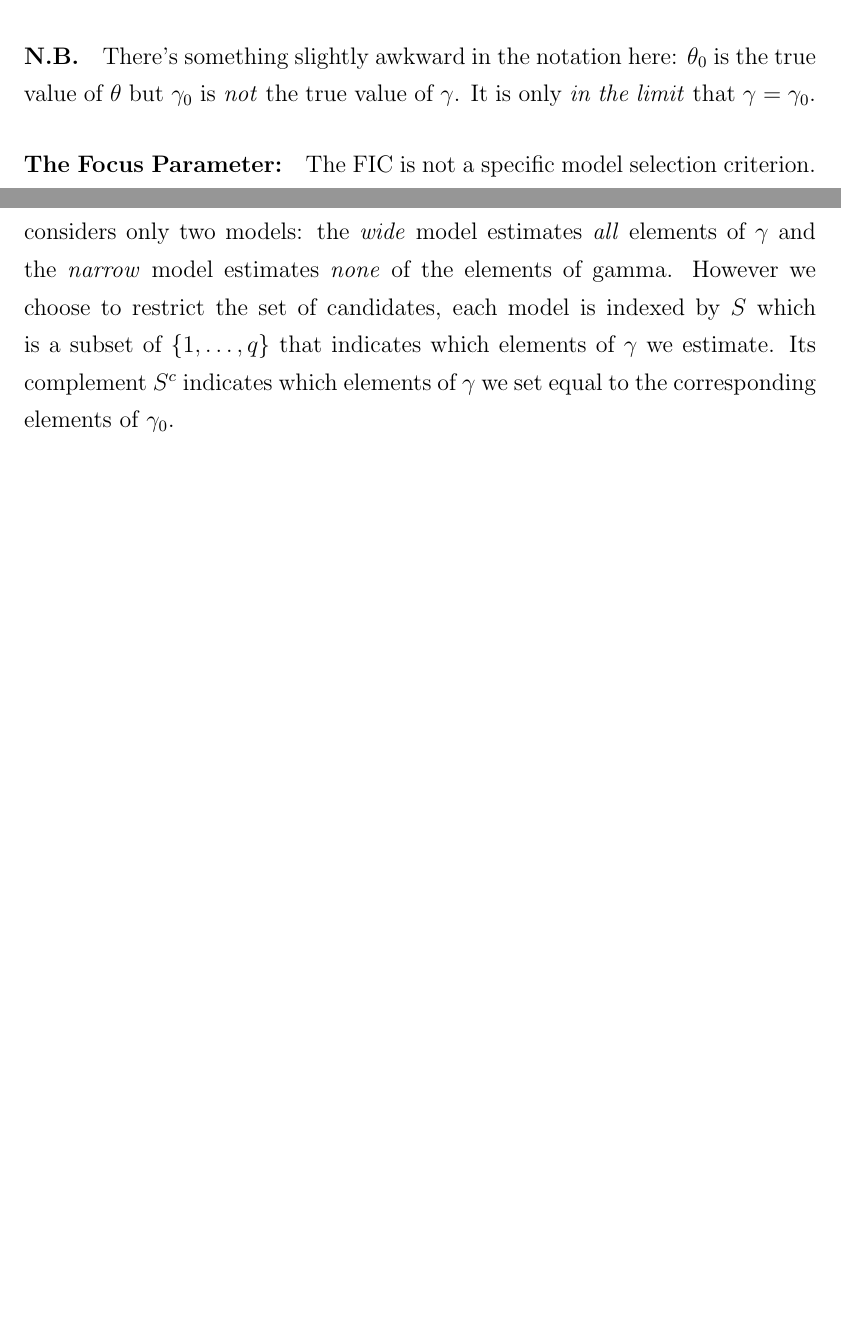
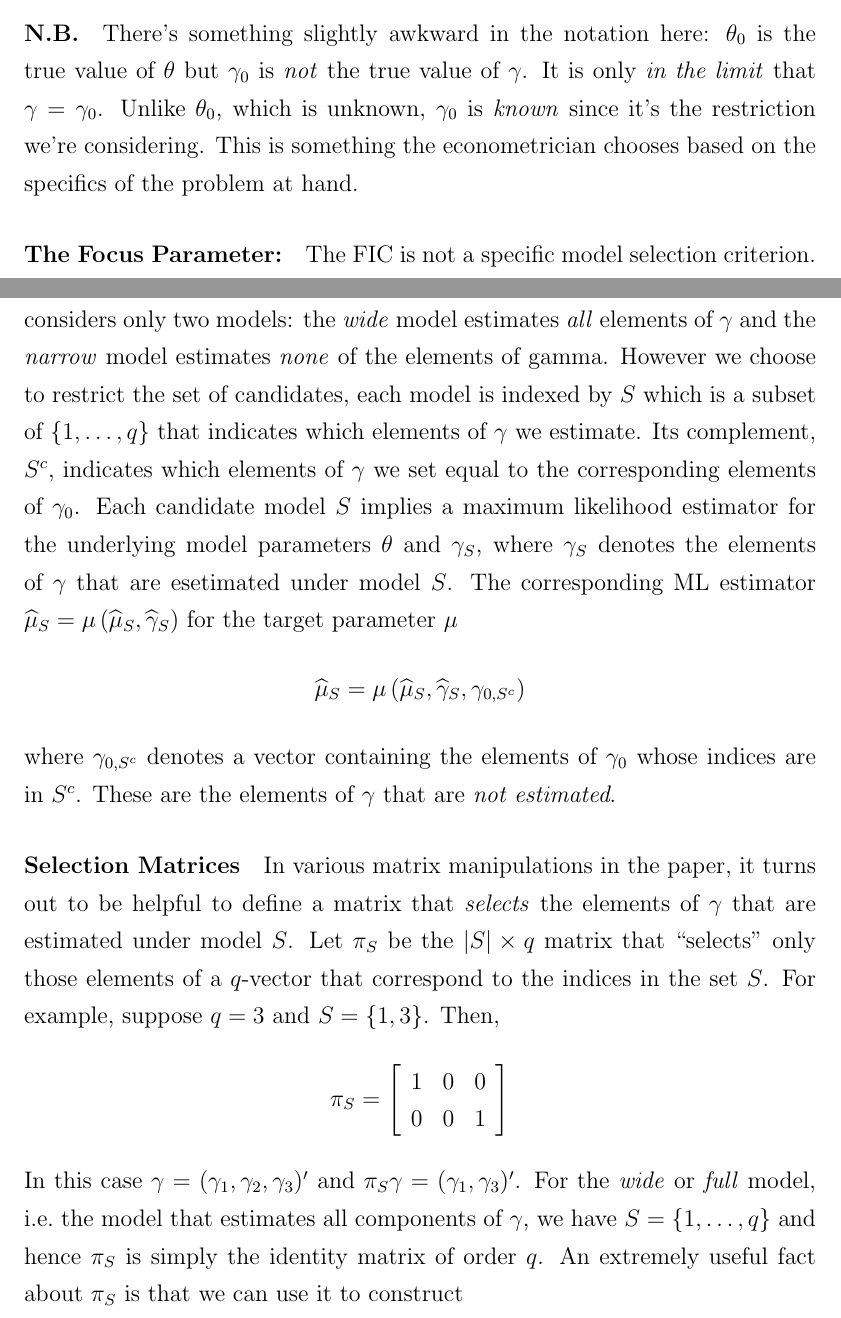
Before and after one commit to fditraglia/econ722, a LaTeX document (lecture05_focused_selection.tex): two parts of pages 10 and 11 of 36 before the commit and two parts of pages 10 and 11 of 37 after it, joined at a grey line, cut so that both start at the same text, the shorter picture padded with empty space. Compiled offline with pdfLaTeX.

Commit message:
continuation of FIC material

```diff
--- a/lecture05_focused_selection.tex
+++ b/lecture05_focused_selection.tex
@@ -150,14 +152,22 @@ This could be a regression model, in which case the likelihood is conditional on
 	$$y_i = x_i'\theta + z_i'\gamma + \epsilon_i$$
 and consider setting some or all of the elements of $\gamma$ equal to zero rather than estimating them.  The true value of $\gamma$ is \emph{changing with sample size} according to $\gamma_n = \gamma_0 + \delta/\sqrt{n}$ where $\delta$ is a fixed but unknown constant $q$-vector. Thus, any specification that does not estimate $\gamma$ is \emph{locally mis-specified} but the mis-specification disappears in the limit as $n\rightarrow \infty$.
 
-\paragraph{N.B.} There's something slightly awkward in the notation here: $\theta_0$ is the true value of $\theta$ but $\gamma_0$ is \emph{not} the true value of $\gamma$. It is only \emph{in the limit} that $\gamma = \gamma_0$.
+\paragraph{N.B.} There's something slightly awkward in the notation here: $\theta_0$ is the true value of $\theta$ but $\gamma_0$ is \emph{not} the true value of $\gamma$. It is only \emph{in the limit} that $\gamma = \gamma_0$. Unlike $\theta_0$, which is unknown, $\gamma_0$ is \emph{known} since it's the restriction we're considering. This is something the econometrician chooses based on the specifics of the problem at hand.
 
 \paragraph{The Focus Parameter:} The FIC is not a specific model selection criterion. Instead it is a \emph{procedure} that allows the \emph{user} to create her own model selection criterion for a particular problem. Let $\mu = \mu(\theta, \gamma)$ be the user-specified parameter of interest. Under local mis-specification, the true value of $\mu$ is changing with sample size according to
 	$$\mu_{\mbox{true}} = \mu\left(\theta_0, \gamma_0 + \delta/\sqrt{n}\right)$$
 The goal is to estimate $\mu$ with minimum mean-squared error. But since we are considering general ML models, it's not possible to work out the exact finite-sample distributions of the various estimators. Instead, we calculate the \emph{asymptotic mean-squared error} (AMSE) of our estimators of $\mu$ and attempt to select a model to minimize this quantity. The key innovation here is that we are \emph{not} interested in $\gamma$ for its own sake: all that matters is how our modeling decisions about $\gamma$ affect our estimates of $\mu$.
 
-\paragraph{Candidate Models:} Considered in full generality, we could restrict any number of components of $\gamma$. Since this parameter is $q$-dimensional, we could consider a total of $2^q$ candidate models if desired. Alternatively, we could decide to consider only particular groups of restrictions. The simplest case considers only two models: the \emph{wide} model estimates \emph{all} elements of $\gamma$ and the \emph{narrow} model estimates \emph{none} of the elements of gamma. However we choose to restrict the set of candidates, each model is indexed by $S$ which is a subset of $\{1, \hdots, q\}$ that indicates which elements of $\gamma$ we estimate. Its complement $S^c$ indicates which elements of $\gamma$ we set equal to the corresponding elements of $\gamma_0$.
+\paragraph{Candidate Models:} Considered in full generality, we could restrict any number of components of $\gamma$. Since this parameter is $q$-dimensional, we could consider a total of $2^q$ candidate models if desired. Alternatively, we could decide to consider only particular groups of restrictions. The simplest case considers only two models: the \emph{wide} model estimates \emph{all} elements of $\gamma$ and the \emph{narrow} model estimates \emph{none} of the elements of gamma. However we choose to restrict the set of candidates, each model is indexed by $S$ which is a subset of $\{1, \hdots, q\}$ that indicates which elements of $\gamma$ we estimate. Its complement, $S^c$, indicates which elements of $\gamma$ we set equal to the corresponding elements of $\gamma_0$. Each candidate model $S$ implies a maximum likelihood estimator
+for the underlying model parameters $\theta$ and $\gamma_S$, where $\gamma_S$ denotes the elements of $\gamma$ that are esetimated under model $S$. The corresponding ML estimator $\widehat{\mu}_S = \mu\left(\widehat{\mu}_S, \widehat{\gamma}_S \right)$ for the target parameter $\mu$
+	$$\widehat{\mu}_S = \mu\left(\widehat{\mu}_S, \widehat{\gamma}_S, \gamma_{0,S^c} \right)$$
+where $\gamma_{0,S^c}$ denotes a vector containing the elements of $\gamma_0$ whose indices are in $S^c$. These are the elements of $\gamma$ that are \emph{not estimated}.
 
+\paragraph{Selection Matrices} In various matrix manipulations in the paper, it turns out to be helpful to define a matrix that \emph{selects} the elements of $\gamma$ that are estimated under model $S$. Let $\pi_S$ be the $|S|\times q$ matrix that ``selects'' only those elements of a $q$-vector that correspond to the indices in the set $S$. For example, suppose $q=3$ and $S = \{1,3\}$. Then,
+	$$\pi_S = \left[\begin{array}
+		{ccc} 1 & 0 & 0\\ 0 & 0 & 1
+	\end{array} \right]$$
+In this case $\gamma = (\gamma_1, \gamma_2, \gamma_3)'$ and $\pi_S \gamma = (\gamma_1, \gamma_3)'$. For the \emph{wide} or \emph{full} model, i.e.\ the model that estimates all components of $\gamma$, we have $S = \{1, \hdots, q\}$ and hence $\pi_S$ is simply the identity matrix of order $q$. An extremely useful fact about $\pi_S$ is that we can use it to construct
 
 \paragraph{Score Function:}
 	$$\left[\begin{array}{c}
```
Also changed, not shown: lecture05_focused_selection.pdf, lecture05_focused_selection.tex (4 more changed lines).
